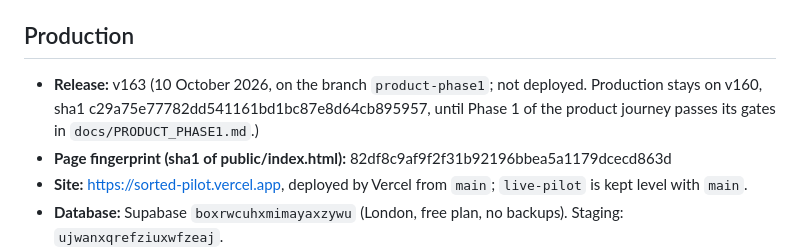
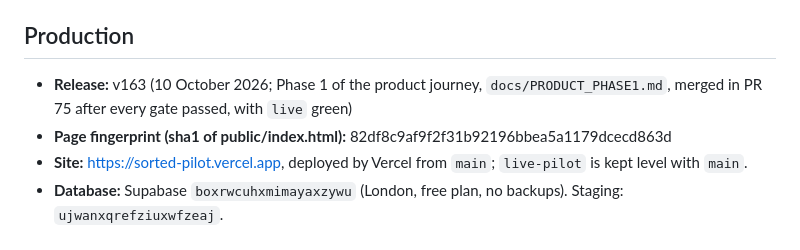
Before and after one commit to okello12/sorted, a Markdown page: docs/STATUS.md, the part around the change. Drawn GitHub-style.

Commit message:
STATUS: v163 is live
Co-Authored-By: Claude Opus 5.5 <noreply@anthropic.com>
Claude-Session: https://claude.ai/code/session_01Ai3ScmaQjWrppviYLHRken

```diff
--- a/docs/STATUS.md
+++ b/docs/STATUS.md
@@ -5,9 +5,8 @@ History and reasons live in `docs/PLAN.md`; how things work lives in `CLAUDE.md`
 
 ## Production
 
-- **Release:** v163 (10 October 2026, on the branch `product-phase1`; not deployed. Production stays on v160, sha1
-  c29a75e77782dd541161bd1bc87e8d64cb895957, until Phase 1 of the product journey passes its gates in
-  `docs/PRODUCT_PHASE1.md`.)
+- **Release:** v163 (10 October 2026; Phase 1 of the product journey, `docs/PRODUCT_PHASE1.md`, merged in PR 75
+  after every gate passed, with `live` green)
 - **Page fingerprint (sha1 of public/index.html):** 82df8c9af9f2f31b92196bbea5a1179dcecd863d
 - **Site:** https://sorted-pilot.vercel.app, deployed by Vercel from `main`; `live-pilot` is kept level with `main`.
 - **Database:** Supabase `boxrwcuhxmimayaxzywu` (London, free plan, no backups). Staging: `ujwanxqrefziuxwfzeaj`.
```
